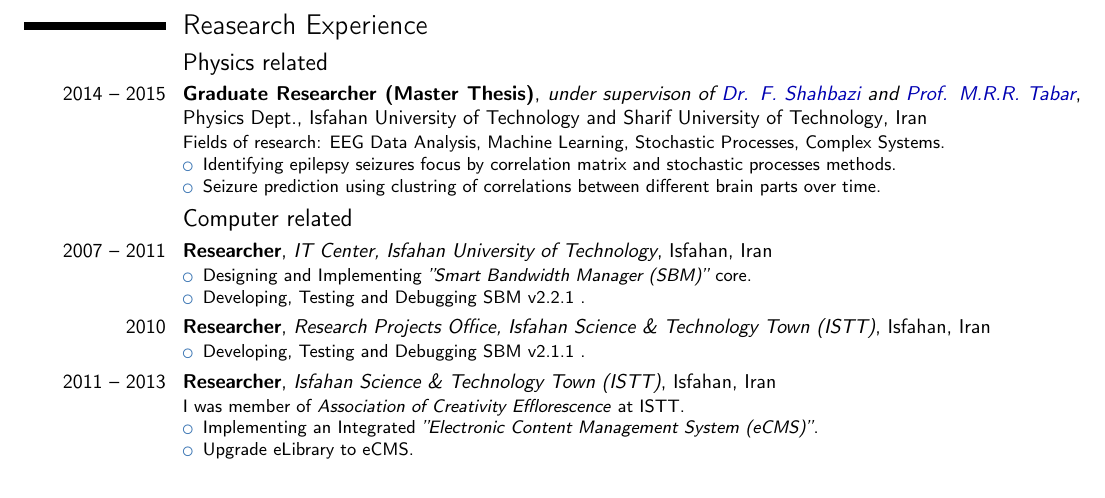
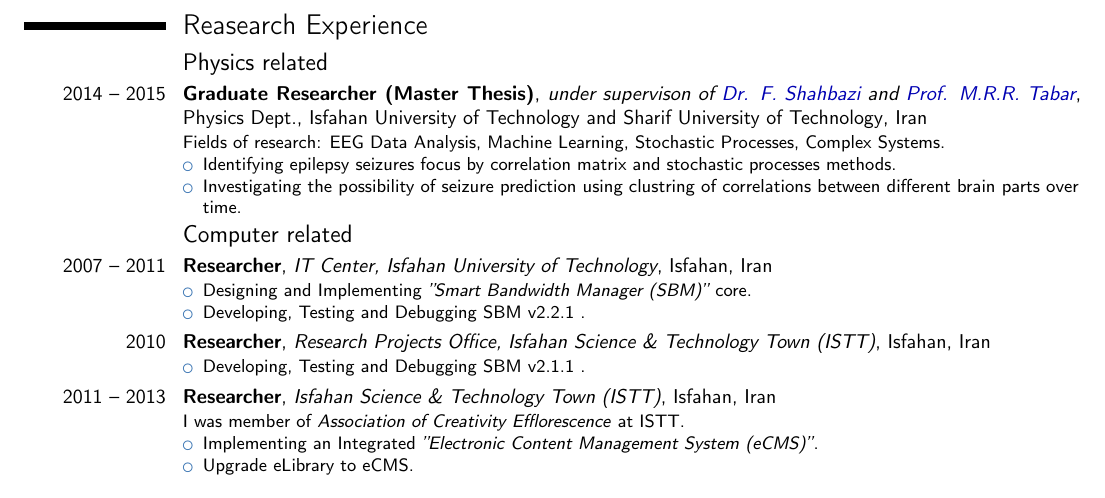
Before and after one commit to mkhm/myModernCV, a LaTeX CV (MojtabaKhodadadi_CV_en.tex): part of page 2 of 5, cut so that both start at the same text. Compiled offline with pdfLaTeX.

Commit message:
update master thesis

```diff
--- a/MojtabaKhodadadi_CV_en.tex
+++ b/MojtabaKhodadadi_CV_en.tex
@@ -189,7 +189,7 @@ Detailed achievements:%
 \cventry{2014 -- 2015}{Graduate Researcher (Master Thesis)}{under supervison of \MYhref[darkblue]{http://shahbazi.iut.ac.ir/}{Dr. F. Shahbazi} and \MYhref[darkblue]{http://www.uni-oldenburg.de/en/iro/current-visiting-researchers/alexander-von-humboldt-fellows/faculty-v/institute-of-physics/prof-dr-m-reza-rahimi-tabar/}{Prof. M.R.R. Tabar}}{Physics Dept., Isfahan University of Technology and Sharif University of Technology}{Iran}{Fields of research: EEG Data Analysis, Machine Learning, Stochastic Processes, Complex Systems.
 \begin{itemize}
 \item Identifying epilepsy seizures focus by correlation matrix and stochastic processes methods.
-\item Seizure prediction using clustring of correlations between different brain parts over time.
+\item Investigating the possibility of seizure prediction using clustring of correlations between different brain parts over time.
 \end{itemize}
 }
 
```
Also changed, not shown: 1 other file.
